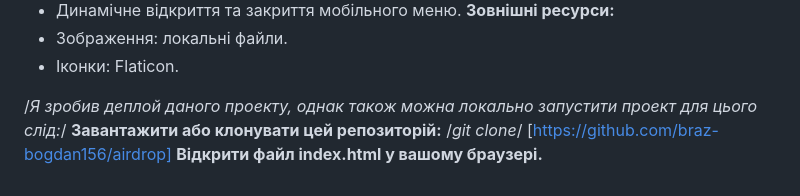
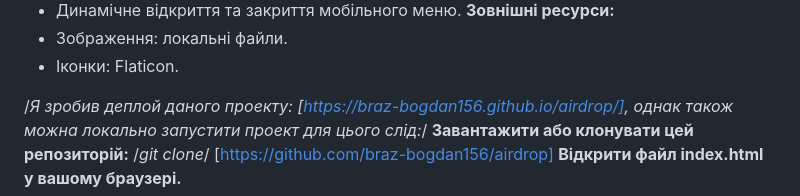
Before and after one commit to braz-bogdan156/airdrop, a Markdown page: README.md, the part around the change. GitHub-like rendering.

```diff
--- a/README.md
+++ b/README.md
@@ -45,7 +45,7 @@
 - Зображення: локальні файли.
 - Іконки: Flaticon.
 
-/*Я зробив деплой даного проекту, однак також можна локально запустити проект для цього слід:*/
+/*Я зробив деплой даного проекту:  [https://braz-bogdan156.github.io/airdrop/], однак також можна локально запустити проект для цього слід:*/
 **Завантажити або клонувати цей репозиторій:**
 /*git clone*/ [https://github.com/braz-bogdan156/airdrop]
 **Відкрити файл index.html у вашому браузері.**
```
